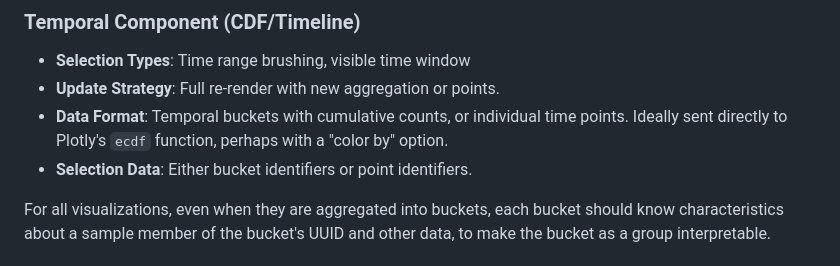
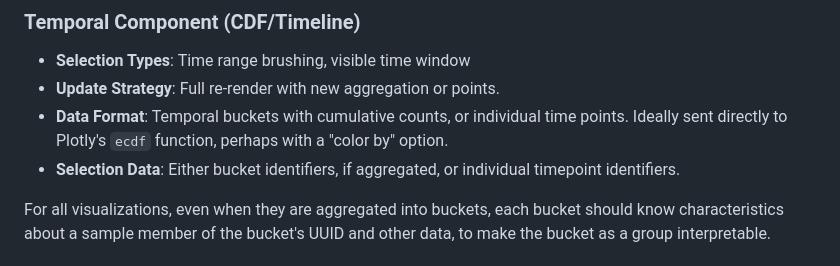
Before and after one commit to thadd3us/crossfilter, a Markdown page: docs/frontend.md, the part around the change. Drawn GitHub-style.

Commit message:
fixes to the docs

```diff
--- a/docs/frontend.md
+++ b/docs/frontend.md
@@ -170,7 +170,7 @@ async def apply_spatial_filter(request: SpatialFilterRequest):
 - **Selection Types**: Time range brushing, visible time window
 - **Update Strategy**: Full re-render with new aggregation or points.
 - **Data Format**: Temporal buckets with cumulative counts, or individual time points.  Ideally sent directly to Plotly's `ecdf` function, perhaps with a "color by" option.
-- **Selection Data**: Either bucket identifiers or point identifiers.
+- **Selection Data**: Either bucket identifiers, if aggregated, or individual timepoint identifiers.
 
 For all visualizations, even when they are aggregated into buckets, each bucket should know characteristics about a sample member of the bucket's UUID and other data, to make the bucket as a group interpretable.
 
```
